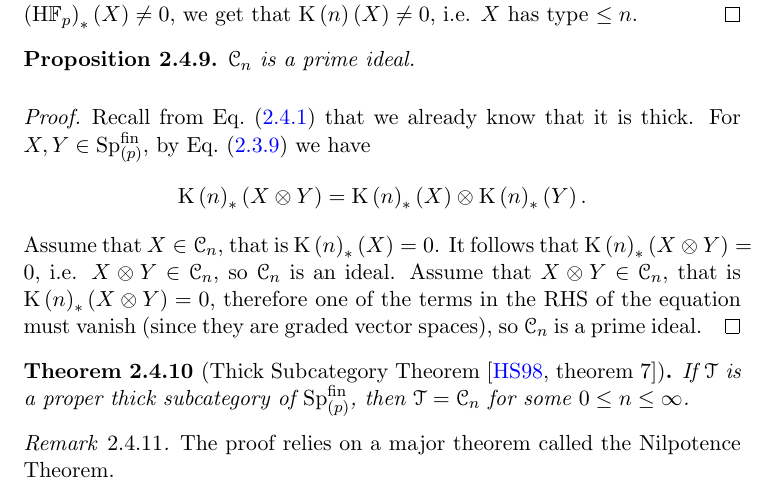
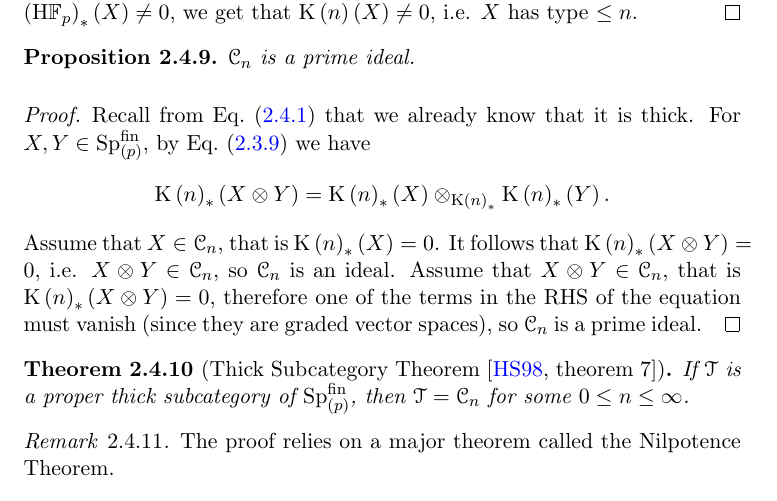
Before and after one commit to shaybenmoshe/thesis, a LaTeX document (main.tex, which reads chromatic.tex): part of page 13 of 58, cut so that both start at the same text. Compiled offline with pdfLaTeX.

Commit message:
add subscript on tensor product

```diff
--- a/chromatic.tex
+++ b/chromatic.tex
@@ -483,7 +483,7 @@ We know that $\Mod{\SS_{\left(p\right)}} = \Sp_{\left(p\right)}$, and its compac
 	For $X,Y \in \Spfin_{\left(p\right)}$, by \cref{field-kunneth} we have
 	$$
 	\K[n]_*\left(X \otimes  Y\right)
-	= \K[n]_*\left(X\right) \otimes \K[n]_*\left(Y\right).
+	= \K[n]_*\left(X\right) \otimes_{\K[n]_*} \K[n]_*\left(Y\right).
 	$$
 	Assume that $X \in \mcl{C}_n$, that is $\K[n]_*\left(X\right) = 0$.
 	It follows that $\K[n]_*\left(X \otimes  Y\right) = 0$, i.e. $X \otimes Y \in \mcl{C}_n$, so $\mcl{C}_n$ is an ideal.
```
Also changed, not shown: main.pdf, 1 other file.
